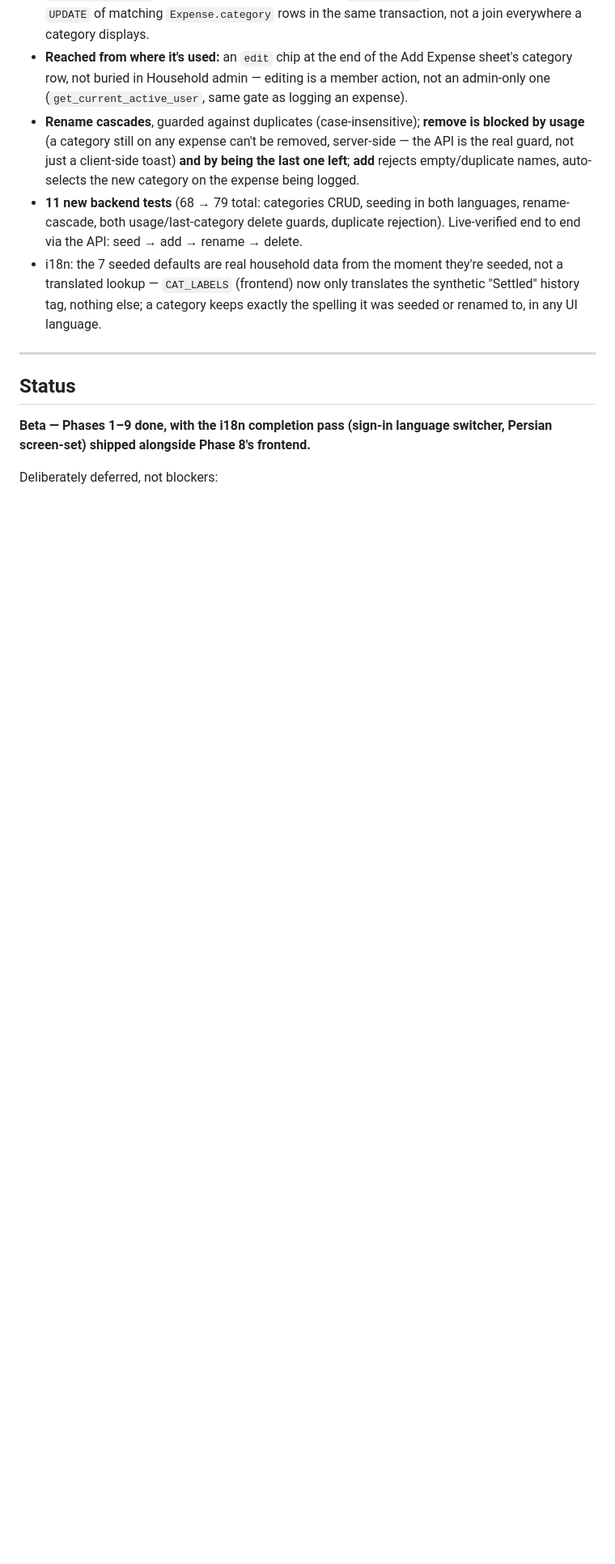
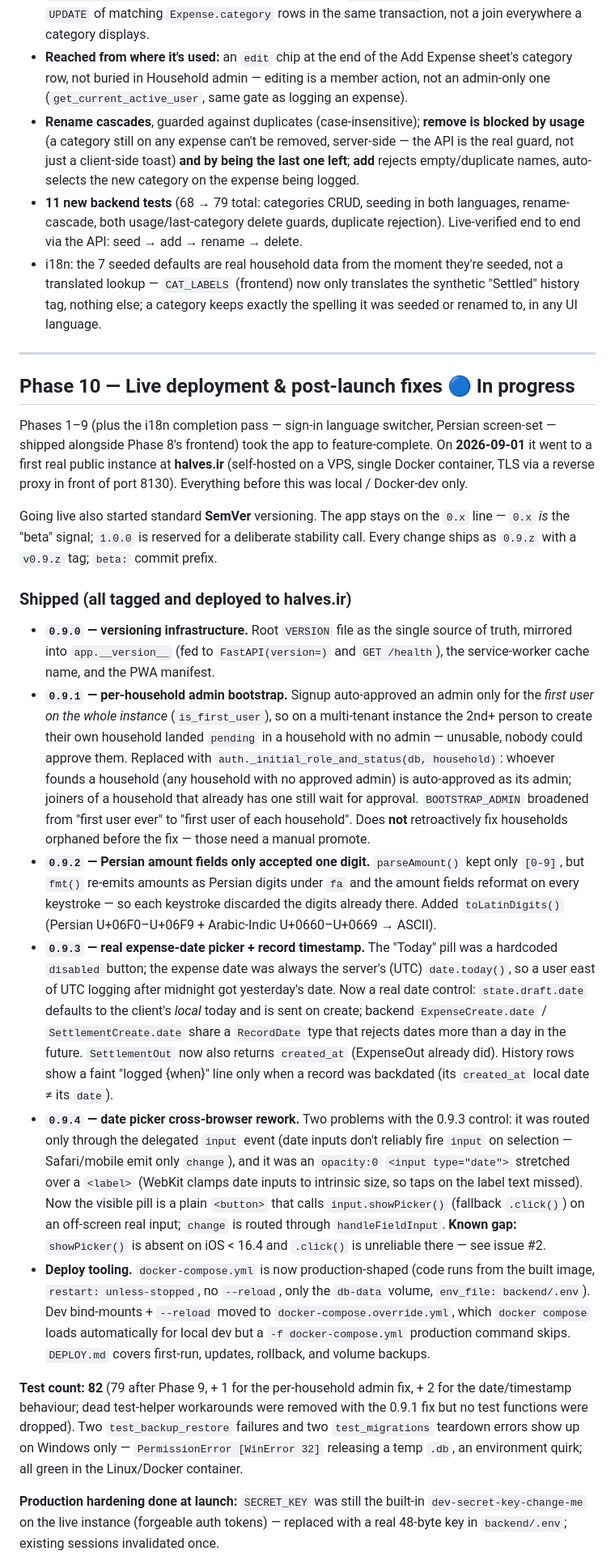
Before and after one commit to intrajectory243/shared-expense-tracker, a Markdown page: expense-tracker-roadmap.md, the part around one of its changes. Shown at 81% size. Drawn GitHub-style; blank space fills up the shorter version.

```diff
--- a/expense-tracker-roadmap.md
+++ b/expense-tracker-roadmap.md
@@ -146,8 +146,22 @@ Categories were a hard-coded list (rent, groceries, utilities, household, eating
 
 ---
 
-## Status
+## Phase 10 — Live deployment & post-launch fixes 🔵 In progress
 
-**Beta — Phases 1–9 done, with the i18n completion pass (sign-in language switcher, Persian screen-set) shipped alongside Phase 8's frontend.**
+Phases 1–9 (plus the i18n completion pass — sign-in language switcher, Persian screen-set — shipped alongside Phase 8's frontend) took the app to feature-complete. On **2026-09-01** it went to a first real public instance at **halves.ir** (self-hosted on a VPS, single Docker container, TLS via a reverse proxy in front of port 8130). Everything before this was local / Docker-dev only.
 
-Deliberately deferred, not blockers:
+Going live also started standard **SemVer** versioning. The app stays on the `0.x` line — `0.x` *is* the "beta" signal; `1.0.0` is reserved for a deliberate stability call. Every change ships as `0.9.z` with a `v0.9.z` tag; `beta:` commit prefix.
+
+### Shipped (all tagged and deployed to halves.ir)
+
+- **`0.9.0` — versioning infrastructure.** Root `VERSION` file as the single source of truth, mirrored into `app.__version__` (fed to `FastAPI(version=)` and `GET /health`), the service-worker cache name, and the PWA manifest.
+- **`0.9.1` — per-household admin bootstrap.** Signup auto-approved an admin only for the *first user on the whole instance* (`is_first_user`), so on a multi-tenant instance the 2nd+ person to create their own household landed `pending` in a household with no admin — unusable, nobody could approve them. Replaced with `auth._initial_role_and_status(db, household)`: whoever founds a household (any household with no approved admin) is auto-approved as its admin; joiners of a household that already has one still wait for approval. `BOOTSTRAP_ADMIN` broadened from "first user ever" to "first user of each household". Does **not** retroactively fix households orphaned before the fix — those need a manual promote.
+- **`0.9.2` — Persian amount fields only accepted one digit.** `parseAmount()` kept only `[0-9]`, but `fmt()` re-emits amounts as Persian digits under `fa` and the amount fields reformat on every keystroke — so each keystroke discarded the digits already there. Added `toLatinDigits()` (Persian U+06F0–U+06F9 + Arabic-Indic U+0660–U+0669 → ASCII).
+- **`0.9.3` — real expense-date picker + record timestamp.** The "Today" pill was a hardcoded `disabled` button; the expense date was always the server's (UTC) `date.today()`, so a user east of UTC logging after midnight got yesterday's date. Now a real date control: `state.draft.date` defaults to the client's *local* today and is sent on create; backend `ExpenseCreate.date` / `SettlementCreate.date` share a `RecordDate` type that rejects dates more than a day in the future. `SettlementOut` now also returns `created_at` (ExpenseOut already did). History rows show a faint "logged {when}" line only when a record was backdated (its `created_at` local date ≠ its `date`).
+- **`0.9.4` — date picker cross-browser rework.** Two problems with the 0.9.3 control: it was routed only through the delegated `input` event (date inputs don't reliably fire `input` on selection — Safari/mobile emit only `change`), and it was an `opacity:0` `<input type="date">` stretched over a `<label>` (WebKit clamps date inputs to intrinsic size, so taps on the label text missed). Now the visible pill is a plain `<button>` that calls `input.showPicker()` (fallback `.click()`) on an off-screen real input; `change` is routed through `handleFieldInput`. **Known gap:** `showPicker()` is absent on iOS < 16.4 and `.click()` is unreliable there — see issue #2.
+- **Deploy tooling.** `docker-compose.yml` is now production-shaped (code runs from the built image, `restart: unless-stopped`, no `--reload`, only the `db-data` volume, `env_file: backend/.env`). Dev bind-mounts + `--reload` moved to `docker-compose.override.yml`, which `docker compose` loads automatically for local dev but a `-f docker-compose.yml` production command skips. `DEPLOY.md` covers first-run, updates, rollback, and volume backups.
+
+**Test count: 82** (79 after Phase 9, + 1 for the per-household admin fix, + 2 for the date/timestamp behaviour; dead test-helper workarounds were removed with the 0.9.1 fix but no test functions were dropped). Two `test_backup_restore` failures and two `test_migrations` teardown errors show up on Windows only — `PermissionError [WinError 32]` releasing a temp `.db`, an environment quirk; all green in the Linux/Docker container.
+
+**Production hardening done at launch:** `SECRET_KEY` was still the built-in `dev-secret-key-change-me` on the live instance (forgeable auth tokens) — replaced with a real 48-byte key in `backend/.env`; existing sessions invalidated once.
+
```
Also changed, not shown: other parts of expense-tracker-roadmap.md (+12 -2 lines), README.md (+1 -1 lines).
